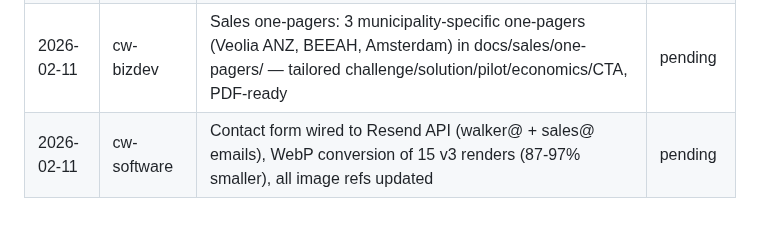
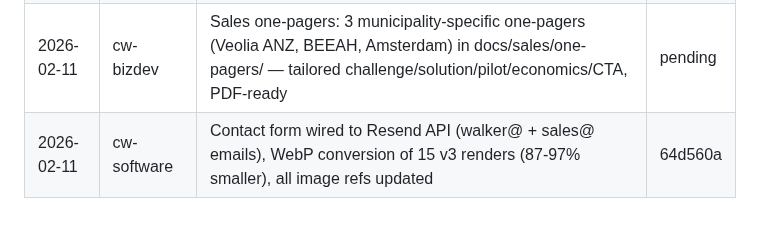
Before and after one commit to cleanwalkerrobotics/cleanwalkerrobotics, a Markdown page: ops/team-log.md, the part around the change. Rendered like a GitHub page.

Commit message:
docs(ops): update team-log with commit hash for contact form + webp task
Co-Authored-By: Claude Opus 4.6 <noreply@anthropic.com>

```diff
--- a/ops/team-log.md
+++ b/ops/team-log.md
@@ -139,4 +139,4 @@
 | 2026-02-11 00:38 | cw-research | Consolidated perception stack research: depth estimation (DA V2/V3, Isaac ROS ESS), grasp planning (GR-ConvNet v2, VGN), camera hardware (OAK-D Pro, Gemini 345Lg, ZED) | c82b81c |
 | 2026-02-11 | cw-research | Unified perception pipeline architecture: consolidated 6 research docs into single pilot-partner-ready reference. ROS2 node graph, latency/memory/GPU budgets, model specs table, deployment strategy, phase plan. Updated autonomy-stack-architecture.md v1.0→v1.1. | 8b73152 |
 | 2026-02-11 | cw-bizdev | Sales one-pagers: 3 municipality-specific one-pagers (Veolia ANZ, BEEAH, Amsterdam) in docs/sales/one-pagers/ — tailored challenge/solution/pilot/economics/CTA, PDF-ready | pending |
-| 2026-02-11 | cw-software | Contact form wired to Resend API (walker@ + sales@ emails), WebP conversion of 15 v3 renders (87-97% smaller), all image refs updated | pending |
+| 2026-02-11 | cw-software | Contact form wired to Resend API (walker@ + sales@ emails), WebP conversion of 15 v3 renders (87-97% smaller), all image refs updated | 64d560a |
```
